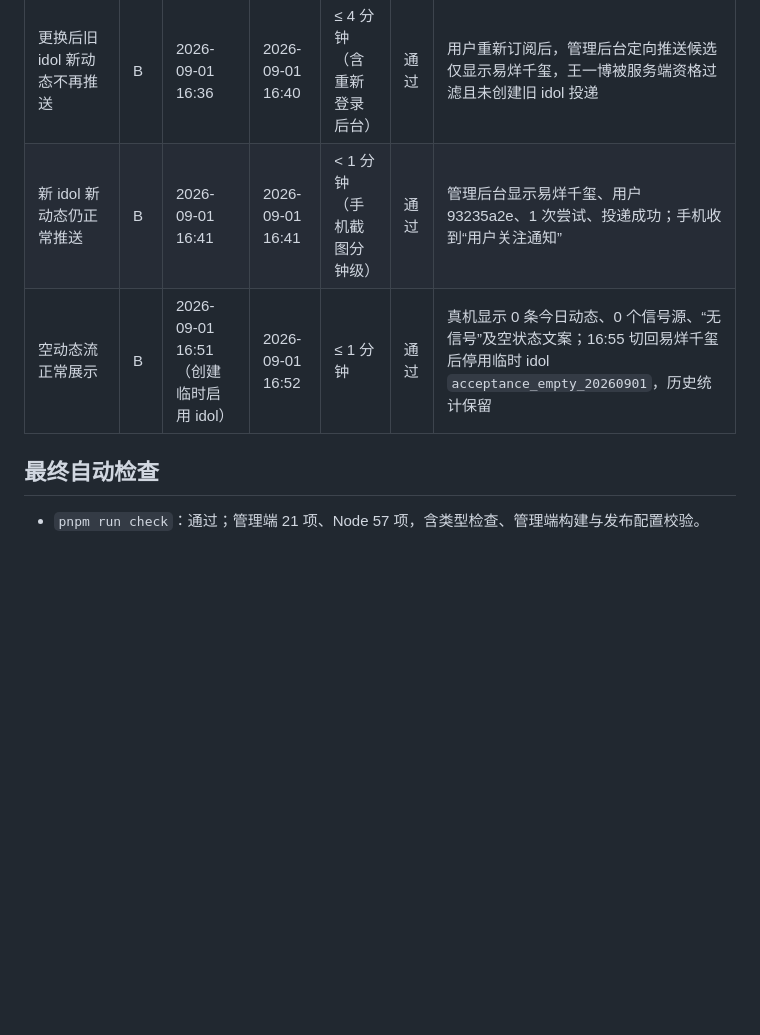
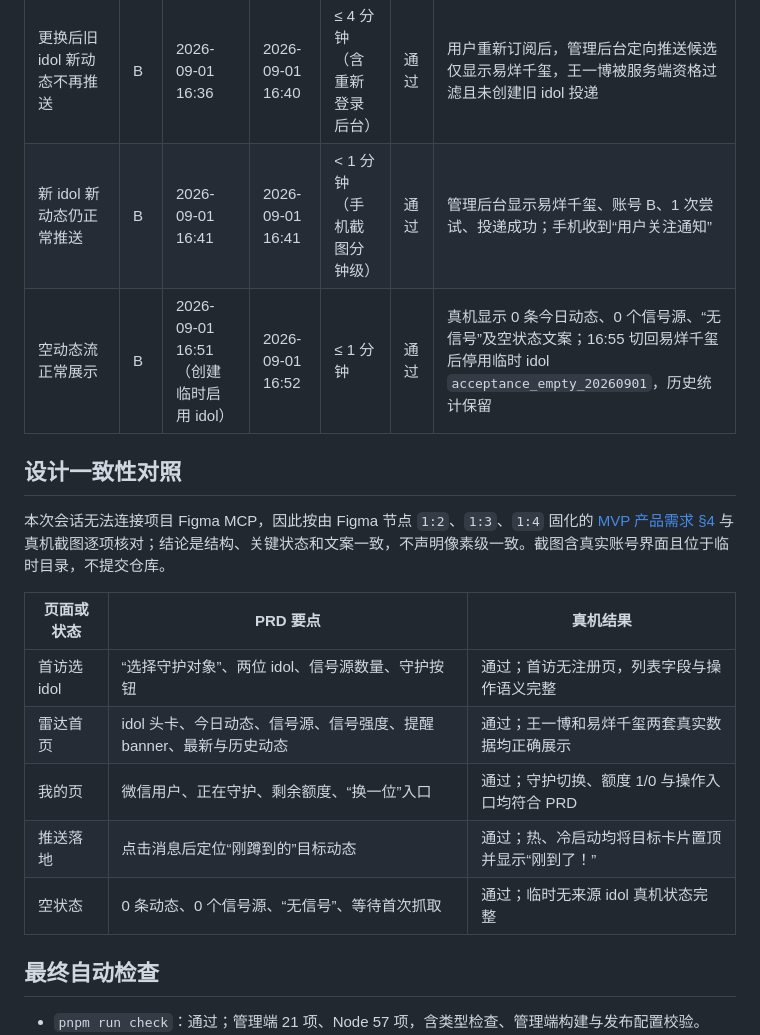
Before and after one commit to imal1/IdolRadar, a Markdown page: docs/acceptance/issue-17-device-e2e.md, the part around one of its changes. Drawn GitHub-style; blank space fills up the shorter version.

```diff
--- a/docs/acceptance/issue-17-device-e2e.md
+++ b/docs/acceptance/issue-17-device-e2e.md
@@ -42,8 +42,20 @@
 | 冷启动点击消息并定位对应动态 | B | 2026-09-01 16:41（投递创建前已彻底退出微信） | 2026-09-01 16:42 | ≤ 1 分钟 | 通过 | 冷启动后自动定位“土地塑造绿洲……”动态，目标卡片位于列表顶部 |
 | 更换 idol 后只展示新 idol 动态 | B | 2026-09-01 16:35 | 2026-09-01 16:36 | ≤ 1 分钟 | 通过 | 从王一博切换为易烊千玺；雷达首页只显示易烊千玺动态，王一博动态消失 |
 | 更换后旧 idol 新动态不再推送 | B | 2026-09-01 16:36 | 2026-09-01 16:40 | ≤ 4 分钟（含重新登录后台） | 通过 | 用户重新订阅后，管理后台定向推送候选仅显示易烊千玺，王一博被服务端资格过滤且未创建旧 idol 投递 |
-| 新 idol 新动态仍正常推送 | B | 2026-09-01 16:41 | 2026-09-01 16:41 | < 1 分钟（手机截图分钟级） | 通过 | 管理后台显示易烊千玺、用户 93235a2e、1 次尝试、投递成功；手机收到“用户关注通知” |
+| 新 idol 新动态仍正常推送 | B | 2026-09-01 16:41 | 2026-09-01 16:41 | < 1 分钟（手机截图分钟级） | 通过 | 管理后台显示易烊千玺、账号 B、1 次尝试、投递成功；手机收到“用户关注通知” |
 | 空动态流正常展示 | B | 2026-09-01 16:51（创建临时启用 idol） | 2026-09-01 16:52 | ≤ 1 分钟 | 通过 | 真机显示 0 条今日动态、0 个信号源、“无信号”及空状态文案；16:55 切回易烊千玺后停用临时 idol `acceptance_empty_20260901`，历史统计保留 |
+
+## 设计一致性对照
+
+本次会话无法连接项目 Figma MCP，因此按由 Figma 节点 `1:2`、`1:3`、`1:4` 固化的 [MVP 产品需求 §4](../MVP-产品需求PRD.md#4-页面需求共-3-页) 与真机截图逐项核对；结论是结构、关键状态和文案一致，不声明像素级一致。截图含真实账号界面且位于临时目录，不提交仓库。
+
+| 页面或状态 | PRD 要点 | 真机结果 |
+|---|---|---|
+| 首访选 idol | “选择守护对象”、两位 idol、信号源数量、守护按钮 | 通过；首访无注册页，列表字段与操作语义完整 |
+| 雷达首页 | idol 头卡、今日动态、信号源、信号强度、提醒 banner、最新与历史动态 | 通过；王一博和易烊千玺两套真实数据均正确展示 |
+| 我的页 | 微信用户、正在守护、剩余额度、“换一位”入口 | 通过；守护切换、额度 1/0 与操作入口均符合 PRD |
+| 推送落地 | 点击消息后定位“刚蹲到的”目标动态 | 通过；热、冷启动均将目标卡片置顶并显示“刚到了！” |
+| 空状态 | 0 条动态、0 个信号源、“无信号”、等待首次抓取 | 通过；临时无来源 idol 真机状态完整 |
 
 ## 最终自动检查
 
```
Also changed, not shown: other parts of docs/acceptance/issue-17-device-e2e.md (+16 -1 lines).
